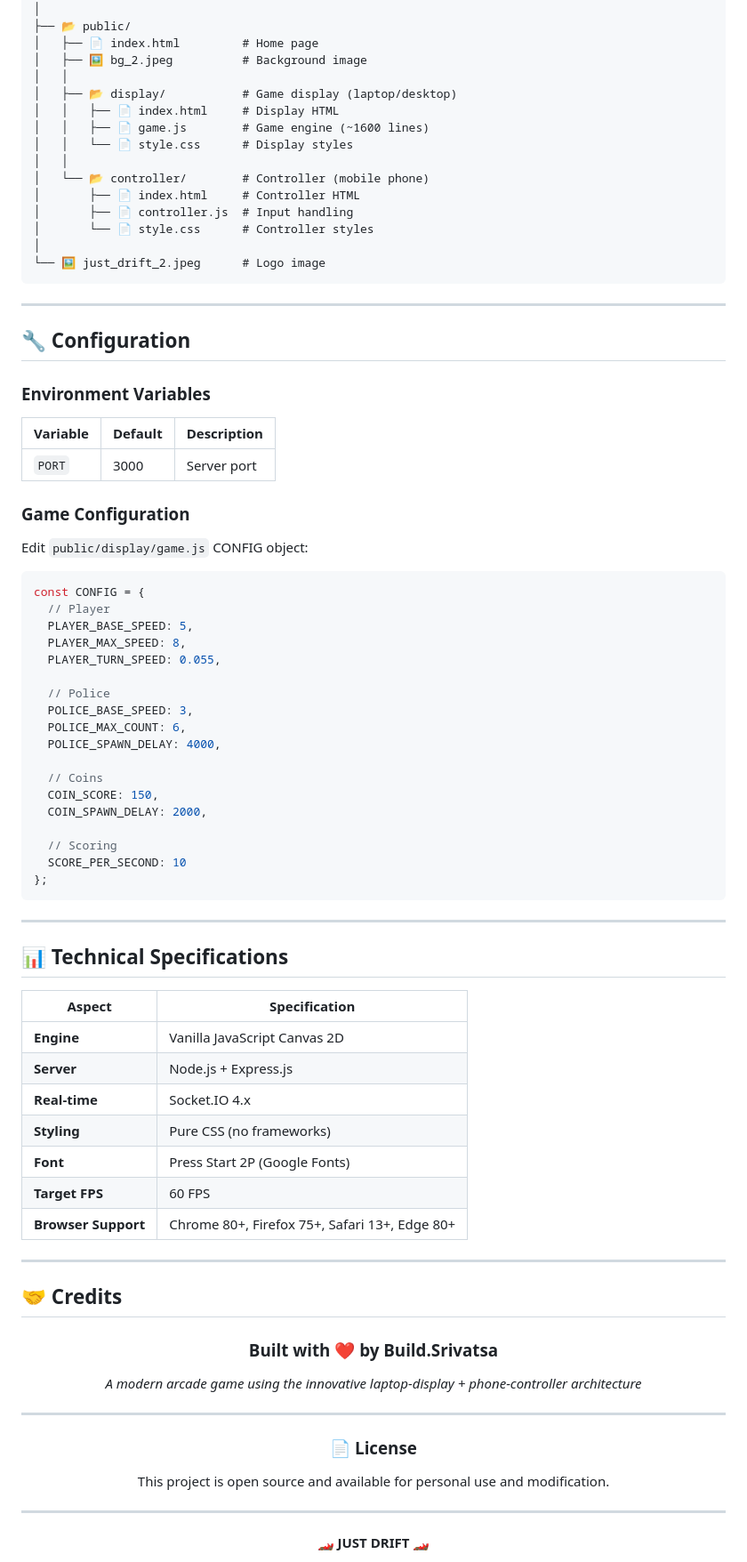
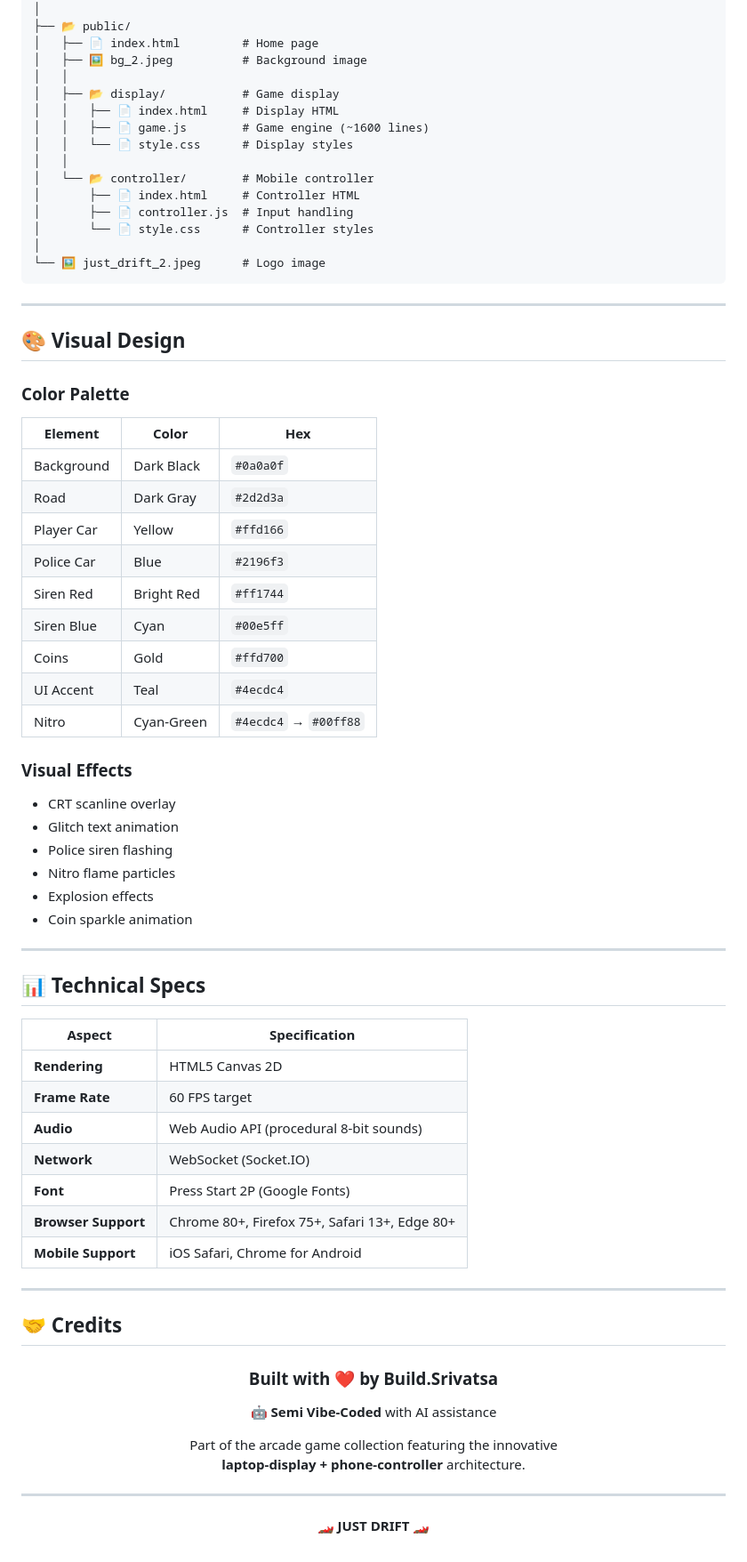
Before and after one commit to srivatsacool/just_drift, a Markdown page: README.md, the part around the change printed below. Shown: that part at 89% size. Drawn GitHub-style.

Commit message:
docs: Update project README.

````diff
--- a/README.md
+++ b/README.md
@@ -249,12 +317,12 @@ just-drift/
 │   ├── 📄 index.html         # Home page
 │   ├── 🖼️ bg_2.jpeg          # Background image
 │   │
-│   ├── 📂 display/           # Game display (laptop/desktop)
+│   ├── 📂 display/           # Game display
 │   │   ├── 📄 index.html     # Display HTML
 │   │   ├── 📄 game.js        # Game engine (~1600 lines)
 │   │   └── 📄 style.css      # Display styles
 │   │
-│   └── 📂 controller/        # Controller (mobile phone)
+│   └── 📂 controller/        # Mobile controller
 │       ├── 📄 index.html     # Controller HTML
 │       ├── 📄 controller.js  # Input handling
 │       └── 📄 style.css      # Controller styles
@@ -264,52 +332,43 @@ just-drift/
 
 ---
 
-## 🔧 Configuration
+## 🎨 Visual Design
 
-### Environment Variables
+### Color Palette
 
-| Variable | Default | Description |
-|----------|---------|-------------|
-| `PORT` | 3000 | Server port |
+| Element | Color | Hex |
+|---------|-------|-----|
+| Background | Dark Black | `#0a0a0f` |
+| Road | Dark Gray | `#2d2d3a` |
+| Player Car | Yellow | `#ffd166` |
+| Police Car | Blue | `#2196f3` |
+| Siren Red | Bright Red | `#ff1744` |
+| Siren Blue | Cyan | `#00e5ff` |
+| Coins | Gold | `#ffd700` |
+| UI Accent | Teal | `#4ecdc4` |
+| Nitro | Cyan-Green | `#4ecdc4` → `#00ff88` |
 
-### Game Configuration
-
-Edit `public/display/game.js` CONFIG object:
-
-```javascript
-const CONFIG = {
-  // Player
-  PLAYER_BASE_SPEED: 5,
-  PLAYER_MAX_SPEED: 8,
-  PLAYER_TURN_SPEED: 0.055,
-
-  // Police
-  POLICE_BASE_SPEED: 3,
-  POLICE_MAX_COUNT: 6,
-  POLICE_SPAWN_DELAY: 4000,
-
-  // Coins
-  COIN_SCORE: 150,
-  COIN_SPAWN_DELAY: 2000,
-
-  // Scoring
-  SCORE_PER_SECOND: 10
-};
-```
+### Visual Effects
+- CRT scanline overlay
+- Glitch text animation
+- Police siren flashing
+- Nitro flame particles
+- Explosion effects
+- Coin sparkle animation
 
 ---
 
-## 📊 Technical Specifications
+## 📊 Technical Specs
 
 | Aspect | Specification |
 |--------|---------------|
-| **Engine** | Vanilla JavaScript Canvas 2D |
-| **Server** | Node.js + Express.js |
-| **Real-time** | Socket.IO 4.x |
-| **Styling** | Pure CSS (no frameworks) |
+| **Rendering** | HTML5 Canvas 2D |
+| **Frame Rate** | 60 FPS target |
+| **Audio** | Web Audio API (procedural 8-bit sounds) |
+| **Network** | WebSocket (Socket.IO) |
 | **Font** | Press Start 2P (Google Fonts) |
-| **Target FPS** | 60 FPS |
 | **Browser Support** | Chrome 80+, Firefox 75+, Safari 13+, Edge 80+ |
+| **Mobile Support** | iOS Safari, Chrome for Android |
 
 ---
 
@@ -319,13 +378,10 @@ const CONFIG = {
 
 ### Built with ❤️ by **Build.Srivatsa**
 
-*A modern arcade game using the innovative laptop-display + phone-controller architecture*
+🤖 **Semi Vibe-Coded** with AI assistance
 
----
-
-### 📄 License
-
-This project is open source and available for personal use and modification.
+Part of the arcade game collection featuring the innovative
+**laptop-display + phone-controller** architecture.
 
 ---
 
````
Also changed, not shown: other parts of README.md (+190 -120 lines).
